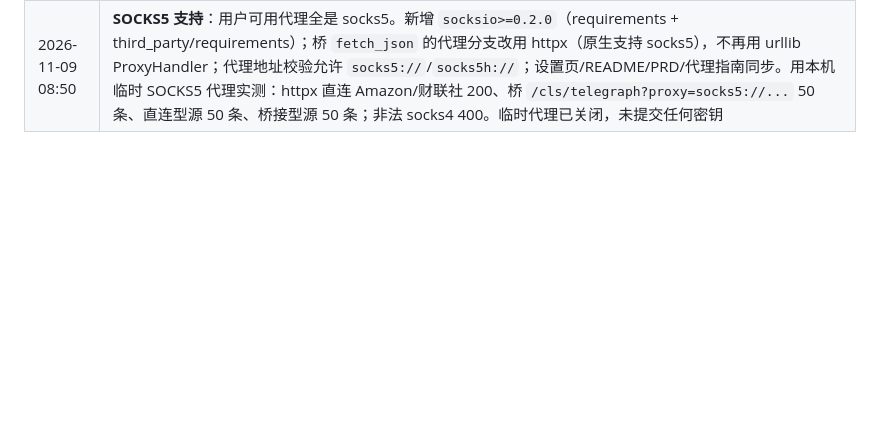
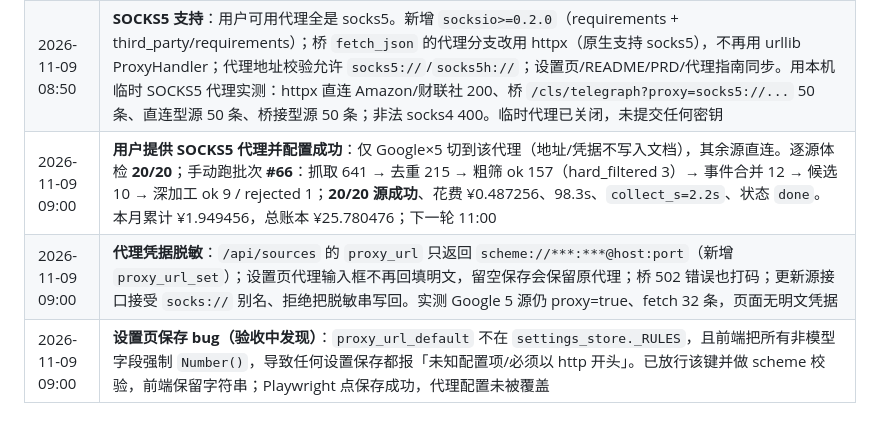
Before and after one commit to linyidong/hotspot-collection-network, a Markdown page: docs/progress.md, the part around the change. Drawn GitHub-style; blank space fills up the shorter version.

```diff
--- a/docs/progress.md
+++ b/docs/progress.md
@@ -193,3 +193,6 @@
 | 2026-11-09 08:36 | 当前：服务 screen hcn 常驻（127.0.0.1:9000），下一轮 11:00；MAX(batches.id)=65；本月已花 ¥1.462201；Amazon 已恢复实时，Google×5 仍无代理失败；桥接源代理已完成；仍缺深挖/Google 代理/候选池决策/真实使用 |
 | 2026-11-09 08:40 | **重跑自动验收（tools/acceptance_run.py）**：50 项通过。T-070 字段已包含 model/cost/analyzed_at/can_reanalyze；T-013 批次 65 collect_s=86.5s 通过；T-003 按在线口径 应跑 6/在线 1（凌晨停摆，08:00 由批次 65 补跑），离线跳过 5。说明：T-073 仍只测收藏开关，页面内二次确认由 Playwright 单独实测；T-121 仍测「全部源不可达」，指标卡降级由拦截 /api/market 单独实测；报告已更新 docs/acceptance-report.md |
 | 2026-11-09 08:50 | **SOCKS5 支持**：用户可用代理全是 socks5。新增 `socksio>=0.2.0`（requirements + third_party/requirements）；桥 `fetch_json` 的代理分支改用 httpx（原生支持 socks5），不再用 urllib ProxyHandler；代理地址校验允许 `socks5://`/`socks5h://`；设置页/README/PRD/代理指南同步。用本机临时 SOCKS5 代理实测：httpx 直连 Amazon/财联社 200、桥 `/cls/telegraph?proxy=socks5://...` 50 条、直连型源 50 条、桥接型源 50 条；非法 socks4 400。临时代理已关闭，未提交任何密钥 |
+| 2026-11-09 09:00 | **用户提供 SOCKS5 代理并配置成功**：仅 Google×5 切到该代理（地址/凭据不写入文档），其余源直连。逐源体检 **20/20**；手动跑批次 **#66**：抓取 641 → 去重 215 → 粗筛 ok 157（hard_filtered 3）→ 事件合并 12 → 候选 10 → 深加工 ok 9 / rejected 1；**20/20 源成功**、花费 ¥0.487256、98.3s、`collect_s=2.2s`、状态 `done`。本月累计 ¥1.949456，总账本 ¥25.780476；下一轮 11:00 |
+| 2026-11-09 09:00 | **代理凭据脱敏**：`/api/sources` 的 `proxy_url` 只返回 `scheme://***:***@host:port`（新增 `proxy_url_set`）；设置页代理输入框不再回填明文，留空保存会保留原代理；桥 502 错误也打码；更新源接口接受 `socks://` 别名、拒绝把脱敏串写回。实测 Google 5 源仍 proxy=true、fetch 32 条，页面无明文凭据 |
+| 2026-11-09 09:00 | **设置页保存 bug（验收中发现）**：`proxy_url_default` 不在 `settings_store._RULES`，且前端把所有非模型字段强制 `Number()`，导致任何设置保存都报「未知配置项/必须以 http 开头」。已放行该键并做 scheme 校验，前端保留字符串；Playwright 点保存成功，代理配置未被覆盖 |
```
Also changed, not shown: README.md (+1 -0 lines), docs/项目现状盘点-20261109.md (+19 -0 lines).
